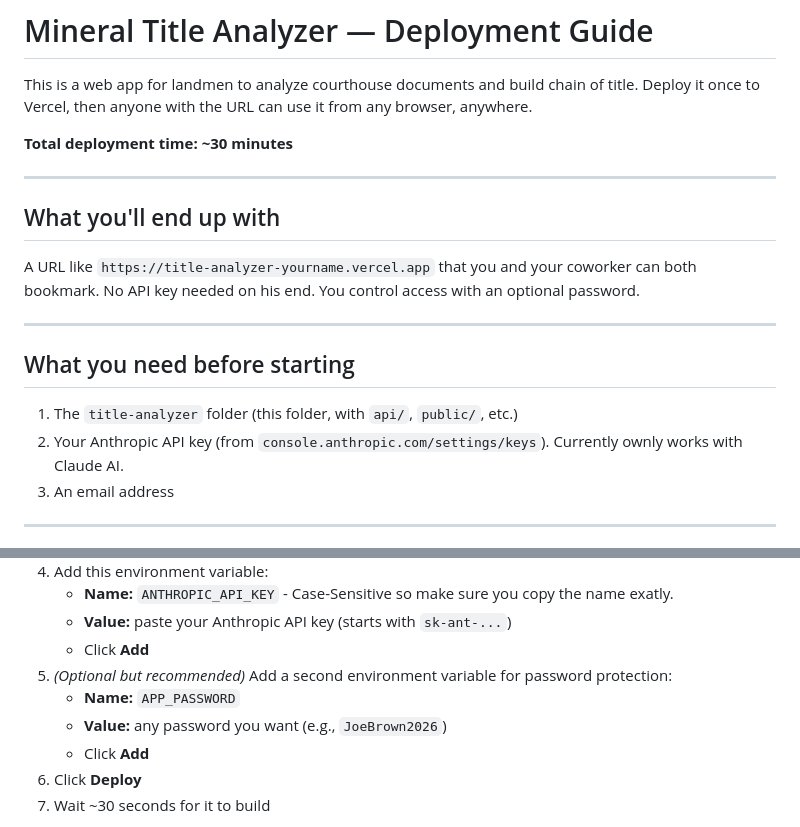
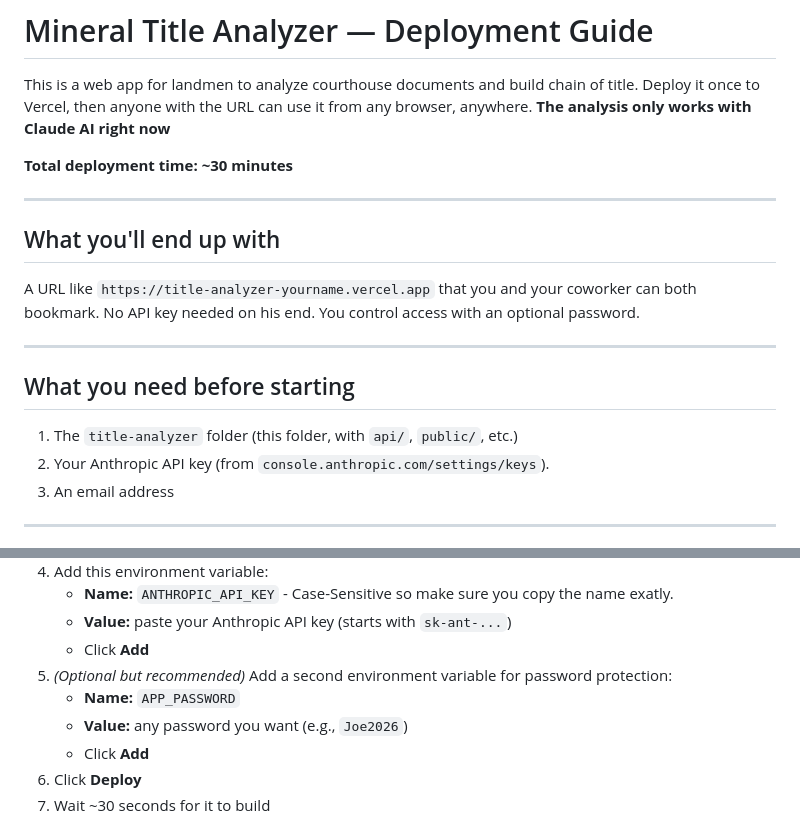
Before and after one commit to dtlb324/Titlework-analyzer, a Markdown page: README.md, 2 parts joined by grey strips. Drawn GitHub-style.

```diff
--- a/README.md
+++ b/README.md
@@ -1,6 +1,7 @@
 # Mineral Title Analyzer — Deployment Guide
 
 This is a web app for landmen to analyze courthouse documents and build chain of title. Deploy it once to Vercel, then anyone with the URL can use it from any browser, anywhere.
+**The analysis only works with Claude AI right now**
 
 **Total deployment time: ~30 minutes**
 
@@ -15,7 +16,7 @@ A URL like `https://title-analyzer-yourname.vercel.app` that you and your cowork
 ## What you need before starting
 
 1. The `title-analyzer` folder (this folder, with `api/`, `public/`, etc.)
-2. Your Anthropic API key (from `console.anthropic.com/settings/keys`). Currently ownly works with Claude AI.
+2. Your Anthropic API key (from `console.anthropic.com/settings/keys`).
 3. An email address
 
 ---
@@ -69,7 +70,7 @@ Vercel runs the actual web app.
    - Click **Add**
 5. *(Optional but recommended)* Add a second environment variable for password protection:
    - **Name:** `APP_PASSWORD`
-   - **Value:** any password you want (e.g., `JoeBrown2026`)
+   - **Value:** any password you want (e.g., `Joe2026`)
    - Click **Add**
 6. Click **Deploy**
 7. Wait ~30 seconds for it to build
```
